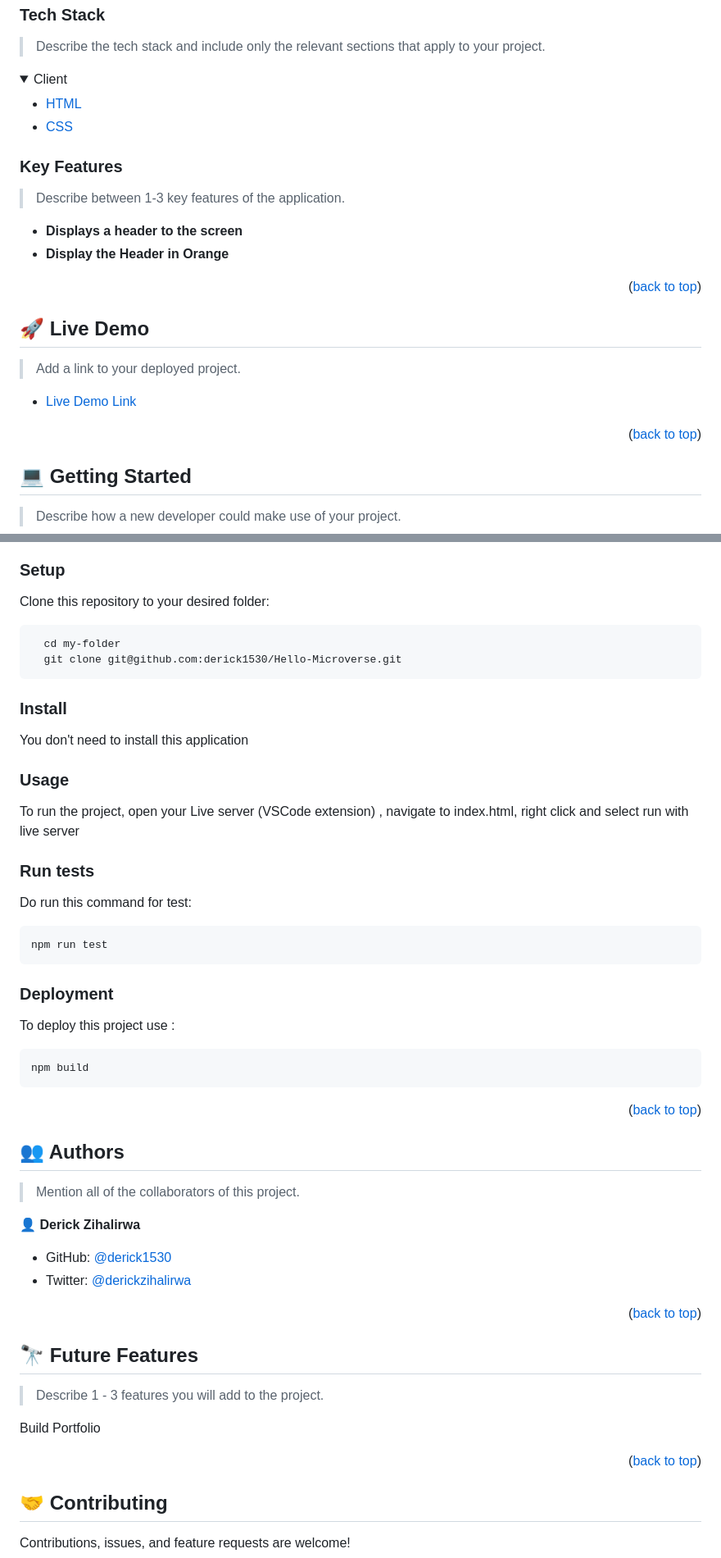
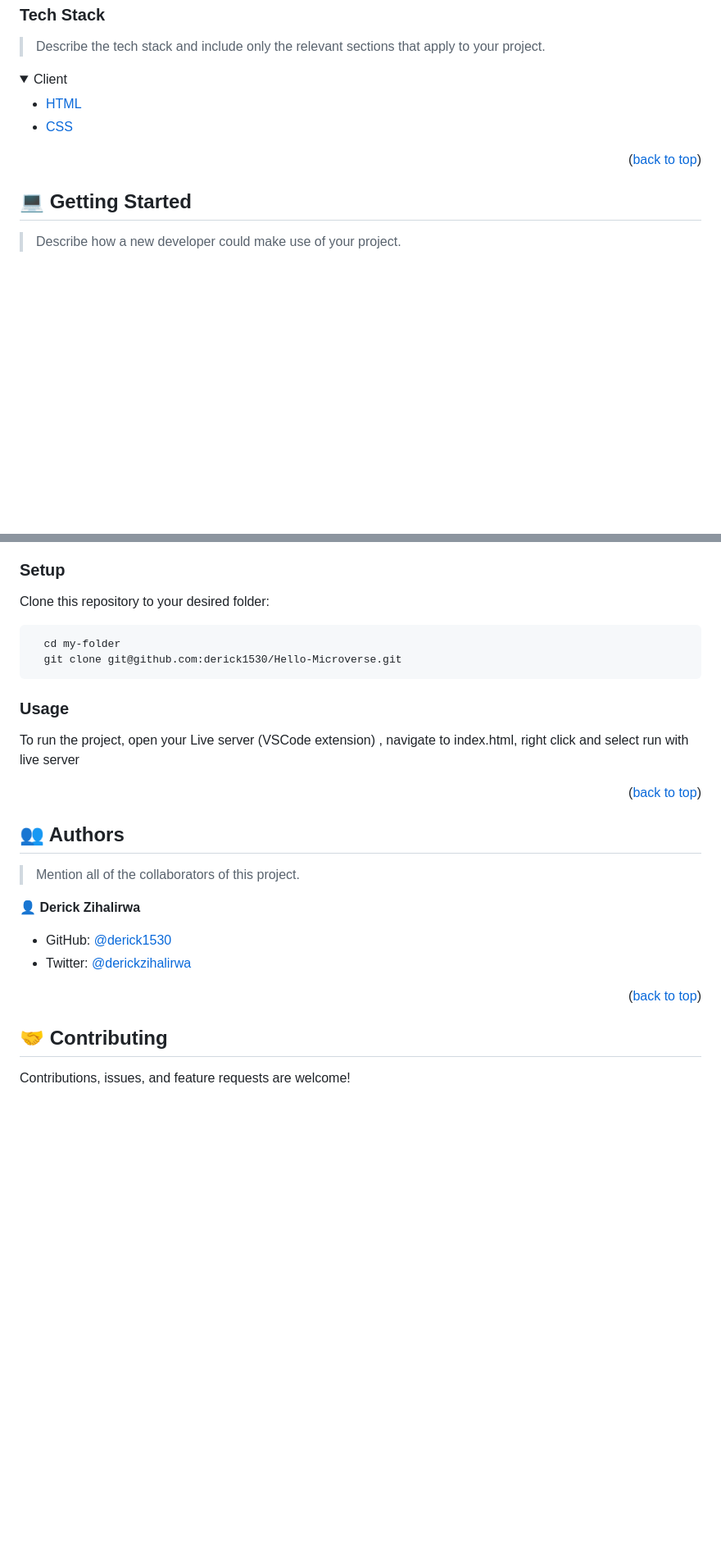
Before and after one commit to Derick1530/Hello-Microverse, a Markdown page: README.md, 2 parts joined by grey strips. Shown: that part at 82% size. Drawn GitHub-style; folded sections open; blank space fills up the shorter version.

````diff
--- a/README.md
+++ b/README.md
@@ -83,24 +83,9 @@ After you're finished please remove all the comments and instructions!
 
 <!-- Features -->
 
-### Key Features <a name="key-features"></a>
-
-> Describe between 1-3 key features of the application.
-
-- **Displays a header to the screen**
-- **Display the Header in Orange**
-
 <p align="right">(<a href="#readme-top">back to top</a>)</p>
 
 <!-- LIVE DEMO -->
-
-## 🚀 Live Demo <a name="live-demo"></a>
-
-> Add a link to your deployed project.
-
-- [Live Demo Link](https://github/derick1530/hello-microverse)
-
-<p align="right">(<a href="#readme-top">back to top</a>)</p>
 
 <!-- GETTING STARTED -->
 
@@ -127,30 +112,10 @@ Clone this repository to your desired folder:
   git clone git@github.com:derick1530/Hello-Microverse.git
 ```
 
-### Install
-
-You don't need to install this application
-
 ### Usage
 
 To run the project, open your Live server (VSCode extension) ,
 navigate to index.html, right click and select run with live server
-
-### Run tests
-
-Do run this command for test:
-
-```sh
-npm run test
-```
-
-### Deployment
-
-To deploy this project use :
-
-```sh
-npm build
-```
 
 <p align="right">(<a href="#readme-top">back to top</a>)</p>
 
@@ -168,14 +133,6 @@ npm build
 <p align="right">(<a href="#readme-top">back to top</a>)</p>
 
 <!-- FUTURE FEATURES -->
-
-## 🔭 Future Features <a name="future-features"></a>
-
-> Describe 1 - 3 features you will add to the project.
-
-Build Portfolio
-
-<p align="right">(<a href="#readme-top">back to top</a>)</p>
 
 <!-- CONTRIBUTING -->
 
````
